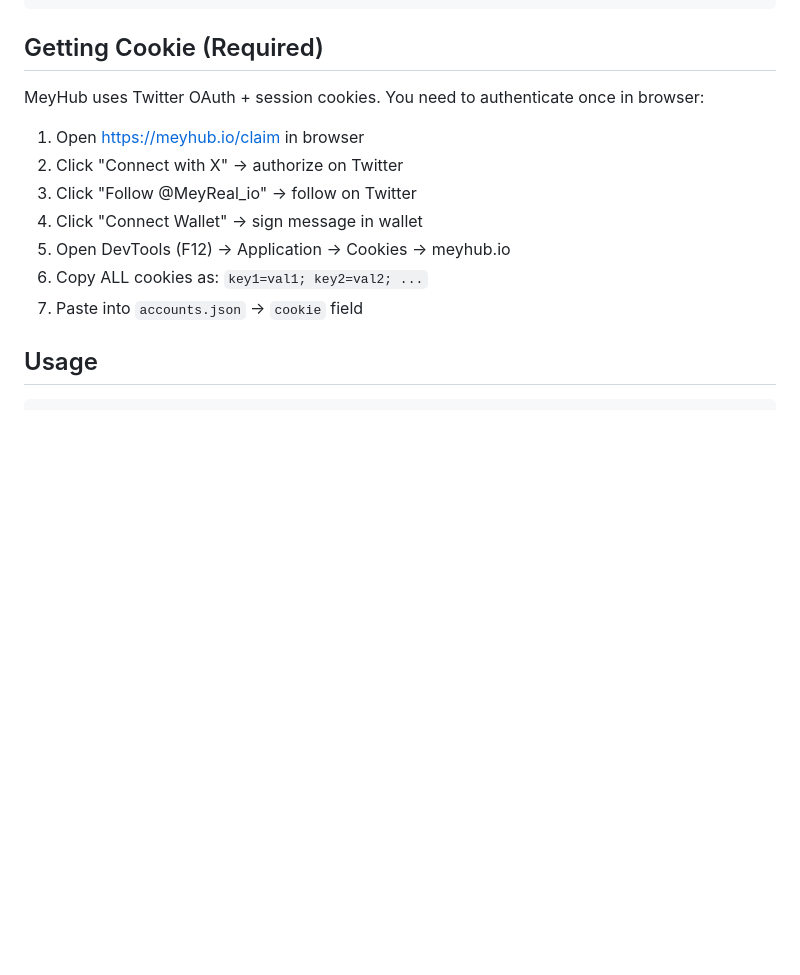
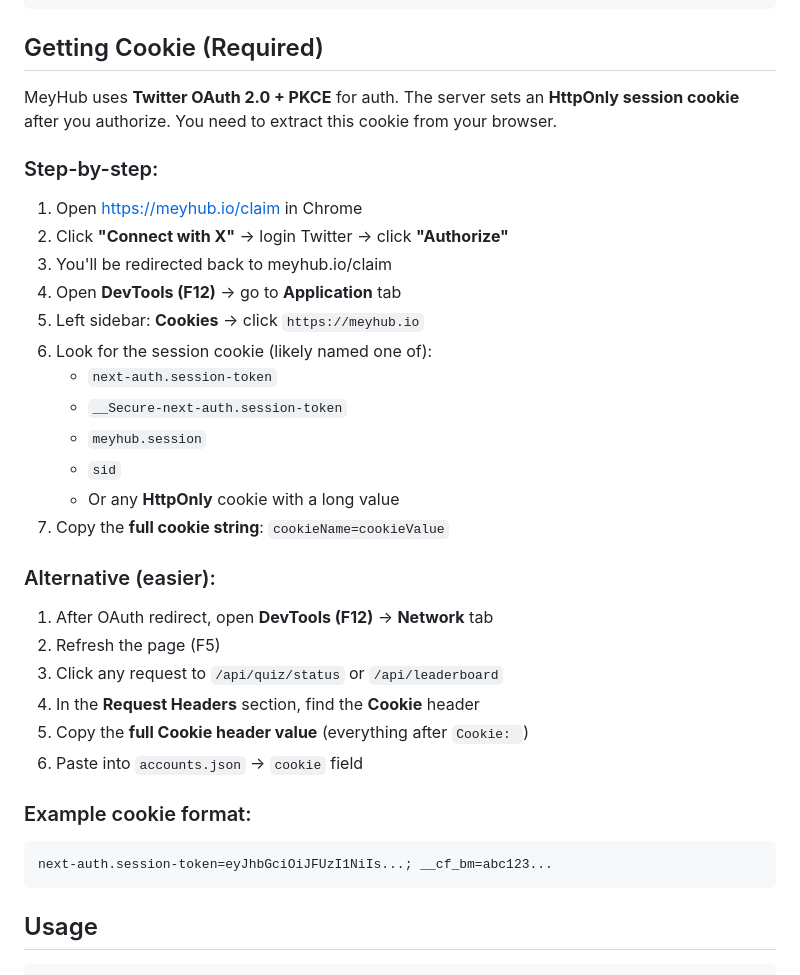
Before and after one commit to rmndkyl/meyhub-bot, a Markdown page: README.md, the part around one of its changes. GitHub-like rendering; blank space fills up the shorter version.

````diff
--- a/README.md
+++ b/README.md
@@ -72,15 +72,36 @@ node index.js
 
 ## Getting Cookie (Required)
 
-MeyHub uses Twitter OAuth + session cookies. You need to authenticate once in browser:
+MeyHub uses **Twitter OAuth 2.0 + PKCE** for auth. The server sets an **HttpOnly session cookie** after you authorize. You need to extract this cookie from your browser.
 
-1. Open https://meyhub.io/claim in browser
-2. Click "Connect with X" → authorize on Twitter
-3. Click "Follow @MeyReal_io" → follow on Twitter
-4. Click "Connect Wallet" → sign message in wallet
-5. Open DevTools (F12) → Application → Cookies → meyhub.io
-6. Copy ALL cookies as: `key1=val1; key2=val2; ...`
-7. Paste into `accounts.json` → `cookie` field
+### Step-by-step:
+
+1. Open https://meyhub.io/claim in Chrome
+2. Click **"Connect with X"** → login Twitter → click **"Authorize"**
+3. You'll be redirected back to meyhub.io/claim
+4. Open **DevTools (F12)** → go to **Application** tab
+5. Left sidebar: **Cookies** → click `https://meyhub.io`
+6. Look for the session cookie (likely named one of):
+   - `next-auth.session-token`
+   - `__Secure-next-auth.session-token`
+   - `meyhub.session`
+   - `sid`
+   - Or any **HttpOnly** cookie with a long value
+7. Copy the **full cookie string**: `cookieName=cookieValue`
+
+### Alternative (easier):
+
+1. After OAuth redirect, open **DevTools (F12)** → **Network** tab
+2. Refresh the page (F5)
+3. Click any request to `/api/quiz/status` or `/api/leaderboard`
+4. In the **Request Headers** section, find the **Cookie** header
+5. Copy the **full Cookie header value** (everything after `Cookie: `)
+6. Paste into `accounts.json` → `cookie` field
+
+### Example cookie format:
+```
+next-auth.session-token=eyJhbGciOiJFUzI1NiIs...; __cf_bm=abc123...
+```
 
 ## Usage
 
````
Also changed, not shown: other parts of README.md (+12 -0 lines), docs/screenshots/run.png (added).
